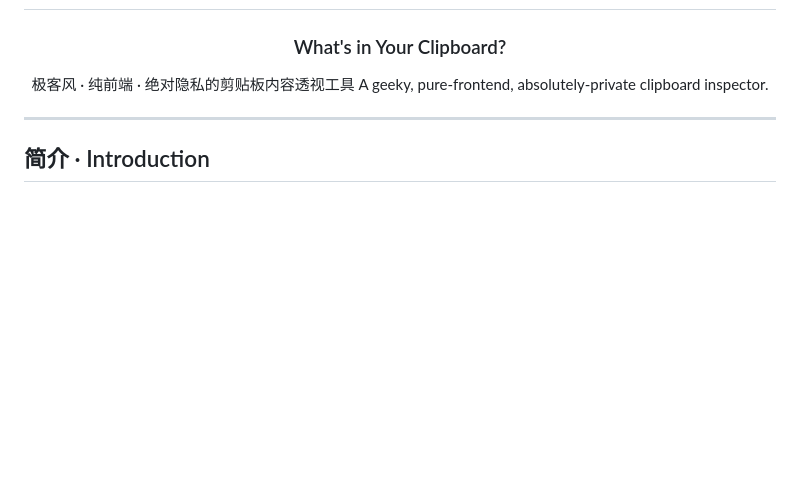
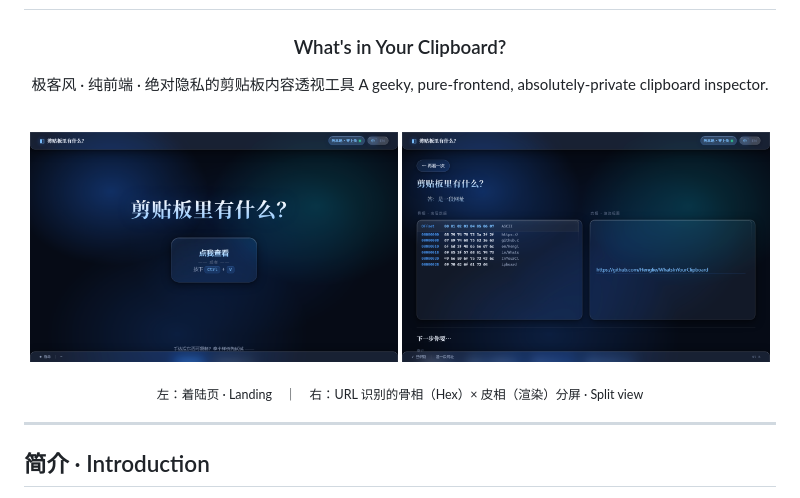
Before and after one commit to Henglie/WhatsInYourClipboard, a Markdown page: README.md, the part around the change. Drawn GitHub-style; pictures changed too: docs/screenshots/landing.png (added), docs/screenshots/result.png (added); blank space fills up the shorter version.

```diff
--- a/README.md
+++ b/README.md
@@ -5,6 +5,12 @@
 
 极客风 · 纯前端 · 绝对隐私的剪贴板内容透视工具
 A geeky, pure-frontend, absolutely-private clipboard inspector.
+
+<br>
+
+<img src="docs/screenshots/landing.png" alt="着陆页 · Landing" width="49%"> <img src="docs/screenshots/result.png" alt="识别结果 · Result" width="49%">
+
+<sub>左：着陆页 · Landing　｜　右：URL 识别的骨相（Hex）× 皮相（渲染）分屏 · Split view</sub>
 
 </div>
 
```
Also changed, not shown: 3 other files.
